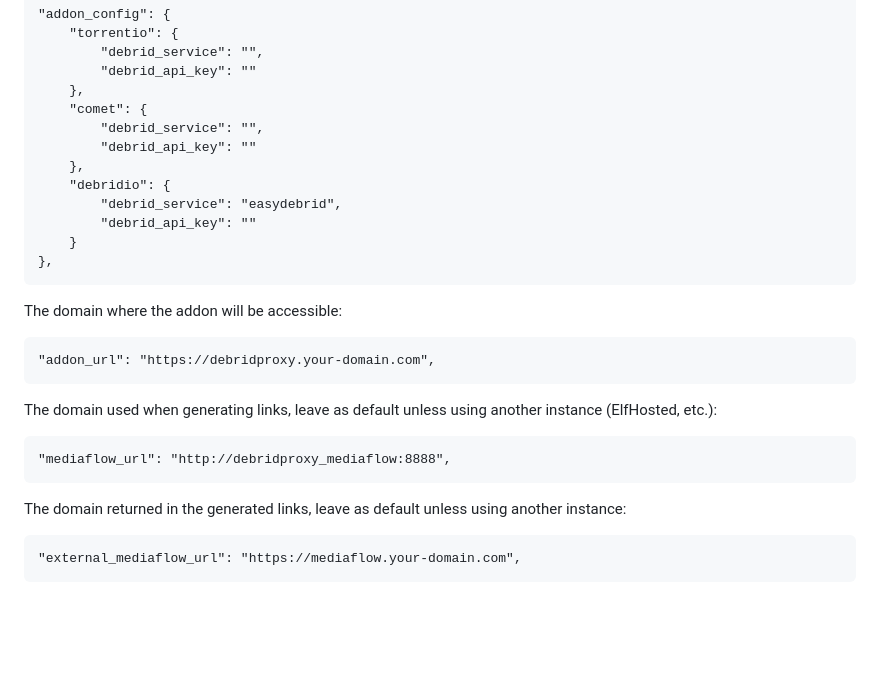
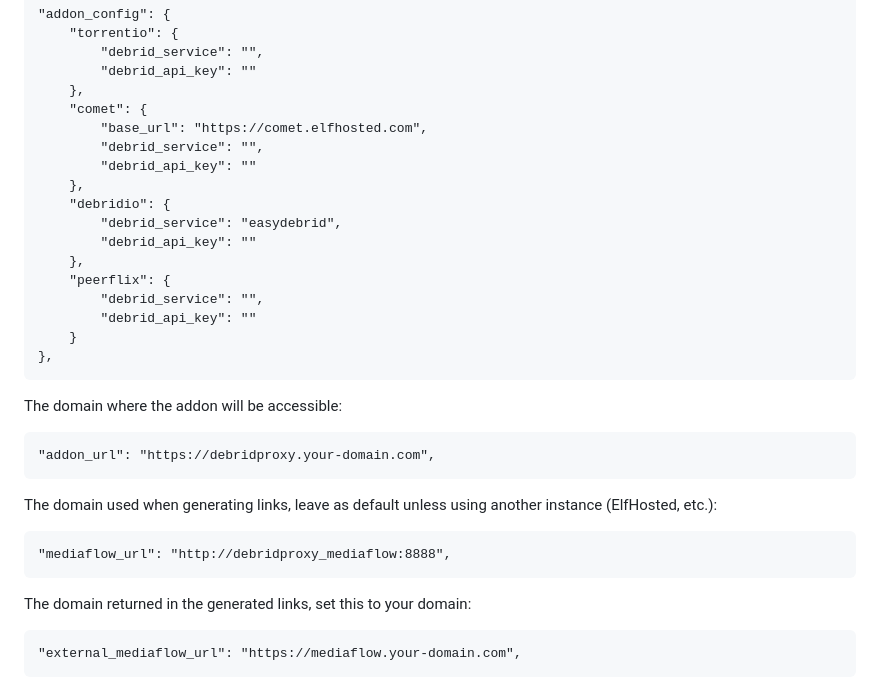
Before and after one commit to aves-omni/aiostremio, a Markdown page: README.md, the part around one of its changes. Rendered like a GitHub page; folded sections open; blank space fills up the shorter version.

````diff
--- a/README.md
+++ b/README.md
@@ -83,11 +104,16 @@ If you want to use different debrid services for different addons, specify them
         "debrid_api_key": ""
     },
     "comet": {
+        "base_url": "https://comet.elfhosted.com",
         "debrid_service": "",
         "debrid_api_key": ""
     },
     "debridio": {
         "debrid_service": "easydebrid",
+        "debrid_api_key": ""
+    },
+    "peerflix": {
+        "debrid_service": "",
         "debrid_api_key": ""
     }
 },
@@ -100,7 +126,7 @@ The domain used when generating links, leave as default unless using another ins
 ```
 "mediaflow_url": "http://debridproxy_mediaflow:8888",
 ```
-The domain returned in the generated links, leave as default unless using another instance:
+The domain returned in the generated links, set this to your domain:
 ```
 "external_mediaflow_url": "https://mediaflow.your-domain.com",
 ```
````
Also changed, not shown: other parts of README.md (+28 -10 lines).
